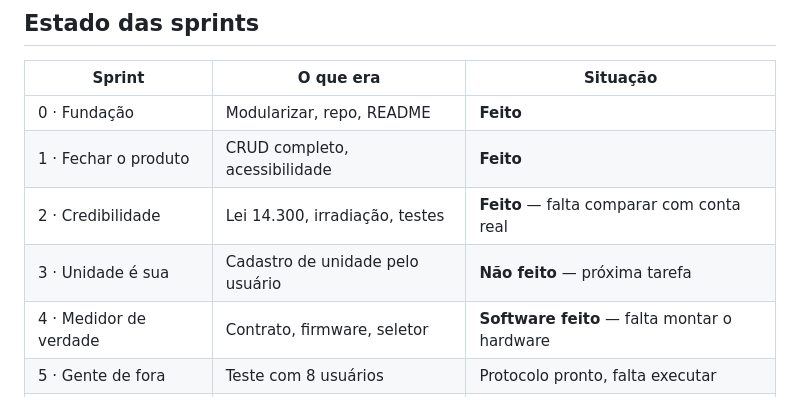
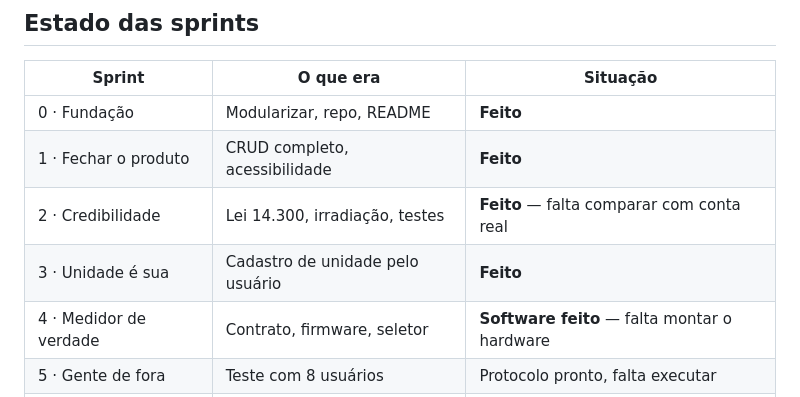
Before and after one commit to rvalves10/Dashboard-de-Monitoramento-de-Energia, a Markdown page: README.md, the part around the change. GitHub-like rendering.

Commit message:
README: Sprint 3 concluida, suite em 36 testes
Co-Authored-By: Claude Opus 5 <noreply@anthropic.com>

```diff
--- a/README.md
+++ b/README.md
@@ -94,7 +94,7 @@ que atrasa.
 | 0 · Fundação | Modularizar, repo, README | **Feito** |
 | 1 · Fechar o produto | CRUD completo, acessibilidade | **Feito** |
 | 2 · Credibilidade | Lei 14.300, irradiação, testes | **Feito** — falta comparar com conta real |
-| 3 · Unidade é sua | Cadastro de unidade pelo usuário | **Não feito** — próxima tarefa |
+| 3 · Unidade é sua | Cadastro de unidade pelo usuário | **Feito** |
 | 4 · Medidor de verdade | Contrato, firmware, seletor | **Software feito** — falta montar o hardware |
 | 5 · Gente de fora | Teste com 8 usuários | Protocolo pronto, falta executar |
 | 6 · Banca | Slides, ensaios, vídeo reserva | Roteiro no plano, falta ensaiar |
```
